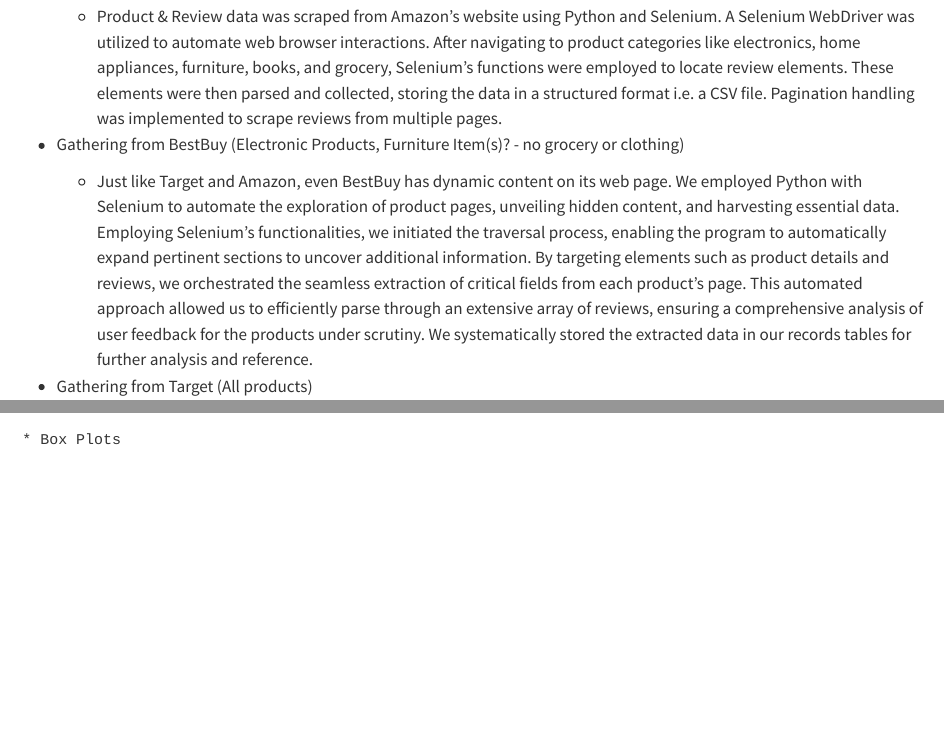
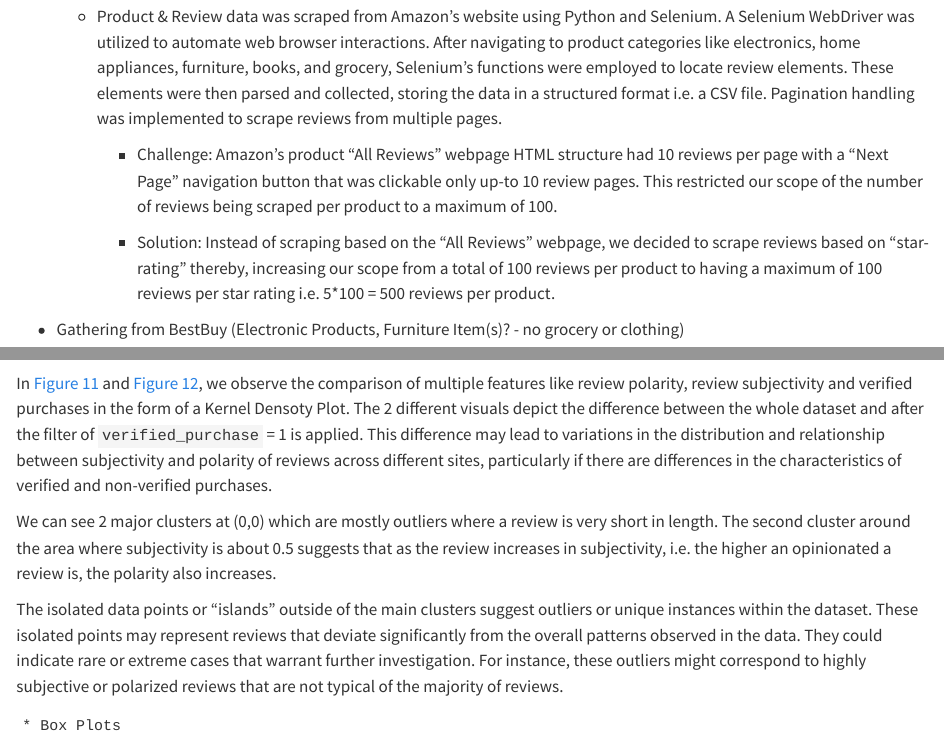
Before and after one commit to aneeshkhole/Perceived-Usefulness-of-online-customer-reviews, a Quarto document (Research Project/data.qmd): the page in a window 1100 px wide, from 3620 px down, and a second part further down, joined at a grey line. Rendered offline with R 4.5, knitr and Pandoc in place of Quarto, with nearby package versions; some code elsewhere in the file could not run offline; long lines of code are wrapped.

Commit message:
Bivariate plot desc & Amazon Data Collection desc

````diff
--- a/Research Project/data.qmd
+++ b/Research Project/data.qmd
@@ -95,6 +95,10 @@
 * Gathering from Amazon (All Products)
 
     * Product & Review data was scraped from Amazon's website using Python and Selenium. A Selenium WebDriver was utilized to automate web browser interactions. After navigating to product categories like electronics, home appliances, furniture, books, and grocery, Selenium's functions were employed to locate review elements. These elements were then parsed and collected, storing the data in a structured format i.e. a CSV file. Pagination handling was implemented to scrape reviews from multiple pages.
+
+        * Challenge: Amazon’s product “All Reviews” webpage HTML structure had 10 reviews per page with a “Next Page” navigation button that was clickable only up-to 10 review pages. This restricted our scope of the number of reviews being scraped per product to a maximum of 100.
+
+        * Solution: Instead of scraping based on the “All Reviews” webpage, we decided to scrape reviews based on “star-rating” thereby, increasing our scope from a total of 100 reviews per product to having a maximum of 100 reviews per star rating i.e. 5*100 = 500 reviews per product.
 
 * Gathering from BestBuy (Electronic Products, Furniture Item(s)? - no grocery or clothing)
 
@@ -470,6 +474,14 @@
 )
 ```
 
+
+In @fig-bivar-plot and @fig-bivar-plot2, we observe the comparison of multiple features like review polarity, review subjectivity and verified purchases in the form of a Kernel Densoty Plot. The 2 different visuals depict the difference between the whole dataset and after the filter of `verified_purchase` = 1 is applied. This difference may lead to variations in the distribution and relationship between subjectivity and polarity of reviews across different sites, particularly if there are differences in the characteristics of verified and non-verified purchases.
+
+We can see 2 major clusters at (0,0) which are mostly outliers where a review is very short in length. The second cluster around the area where subjectivity is about 0.5 suggests that as the review increases in subjectivity, i.e. the higher an opinionated a review is, the polarity also increases.
+
+The isolated data points or "islands" outside of the main clusters suggest outliers or unique instances within the dataset. These isolated points may represent reviews that deviate significantly from the overall patterns observed in the data. They could indicate rare or extreme cases that warrant further investigation. For instance, these outliers might correspond to highly subjective or polarized reviews that are not typical of the majority of reviews.
+
+
     * Box Plots
 ```{python fig-violin-plots1}
 #| label:    fig-violin-plots1
````
Also changed, not shown: Research Project/.quarto/cites/index.json, Research Project/.quarto/idx/data.qmd.json, docs/search.json, 51 other files.
